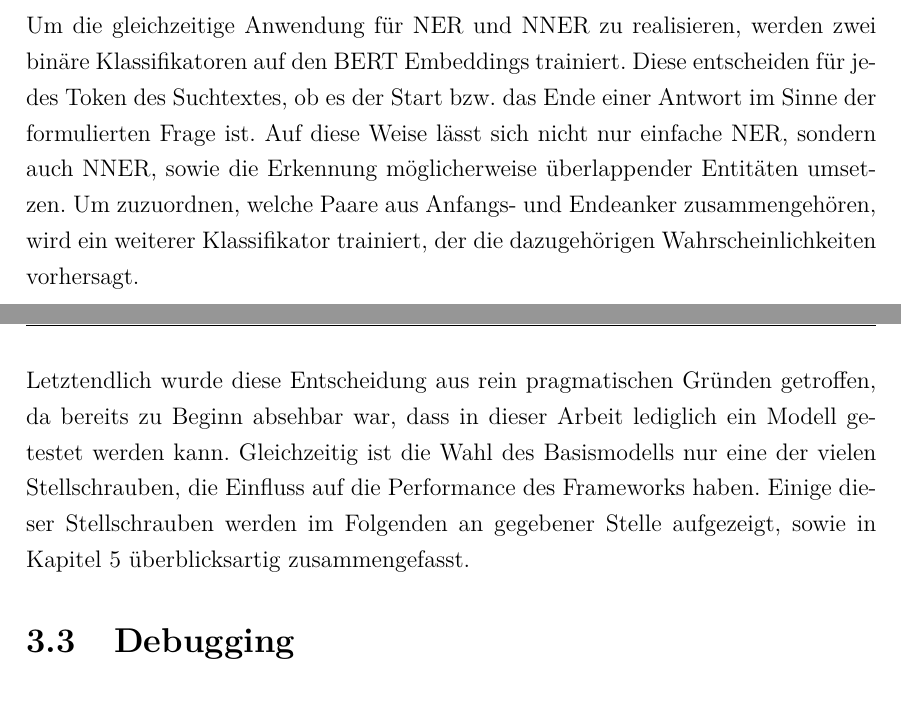
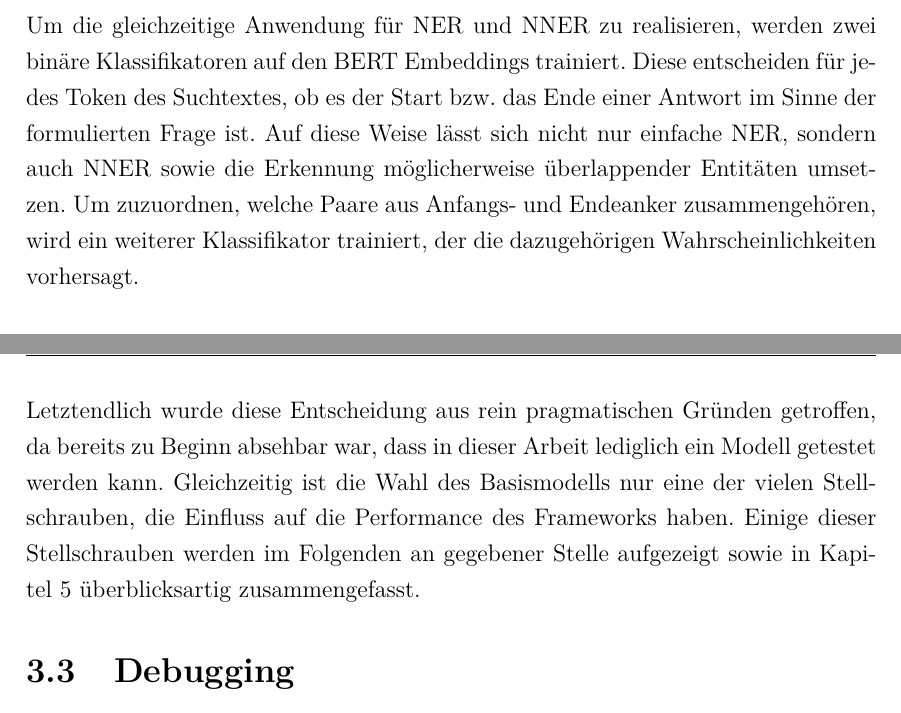
Before and after one commit to thielenf/nlp-ha, a LaTeX document (maindoc.tex, which reads src/hauptteil.tex): two parts of pages 2 and 5 of 13, joined at a grey line, cut so that both start at the same text. Compiled offline with pdfLaTeX.

Commit message:
fix commas

```diff
--- a/src/hauptteil.tex
+++ b/src/hauptteil.tex
@@ -13,7 +13,7 @@
 
 \Citeauthor{li2019unified} setzen ihren einheitlichen Ansatz um, indem sie die Aufgaben NER und NNER als Ausprägungen der Machine Reading Comprehension (MRC) interpretieren. Die Problemstellung der Extraktion von Personennamen wird also als eine Frage-Antwort-Aufgabe formuliert, bei der als Antwort auf die Frage \emph{\textquote{Welche Person wird im Text erwähnt?}} eine oder mehrere Strecken des Eingabetextes mittels Start- und Endeankern markiert werden, die die Antworten enthalten. Analog kann für beliebige weitere Klassen verfahren werden. Als Basis für die Implementierung wird das BERT-Modell \parencite{devlin2019bert} verwendet. Da BERT zum Training zwei separate Textsequenzen als Eingabe erwartet, können zum Zwecke des (N)NER-Trainings Paare aus \textsc{(Frage, Suchtext)} verwendet werden.
 
-Um die gleichzeitige Anwendung für NER und NNER zu realisieren, werden zwei binäre Klassifikatoren auf den BERT Embeddings trainiert. Diese entscheiden für jedes Token des Suchtextes, ob es der Start bzw. das Ende einer Antwort im Sinne der formulierten Frage ist. Auf diese Weise lässt sich nicht nur einfache NER, sondern auch NNER, sowie die Erkennung möglicherweise überlappender Entitäten umsetzen. Um zuzuordnen, welche Paare aus Anfangs- und Endeanker zusammengehören, wird ein weiterer Klassifikator trainiert, der die dazugehörigen Wahrscheinlichkeiten vorhersagt.
+Um die gleichzeitige Anwendung für NER und NNER zu realisieren, werden zwei binäre Klassifikatoren auf den BERT Embeddings trainiert. Diese entscheiden für jedes Token des Suchtextes, ob es der Start bzw. das Ende einer Antwort im Sinne der formulierten Frage ist. Auf diese Weise lässt sich nicht nur einfache NER, sondern auch NNER sowie die Erkennung möglicherweise überlappender Entitäten umsetzen. Um zuzuordnen, welche Paare aus Anfangs- und Endeanker zusammengehören, wird ein weiterer Klassifikator trainiert, der die dazugehörigen Wahrscheinlichkeiten vorhersagt.
 
 %% ==============================
 \section{Datenaufbereitung}
@@ -73,7 +73,7 @@ Mit Europeana Newspapers \parencite{europeana} wurde ein weiteres Korpus in Betr
 %% ==============================
 \label{ch:Training:sec:DeutschBERT}
 
-Während meine früheren Arbeiten auf \verb|bert-base-german-cased| \parencite{bert-base-german-cased} basierten, fiel in dieser Arbeit die Entscheidung für das modernere \verb|gbert-base| \parencite{gbert}, das mit einer deutlich besseren Performance beworben wird. Letztendlich wurde diese Entscheidung aus rein pragmatischen Gründen getroffen, da bereits zu Beginn absehbar war, dass in dieser Arbeit lediglich ein Modell getestet werden kann. Gleichzeitig ist die Wahl des Basismodells nur eine der vielen Stellschrauben, die Einfluss auf die Performance des Frameworks haben. Einige dieser Stellschrauben werden im Folgenden an gegebener Stelle aufgezeigt, sowie in \autoref{ch:Ausblick} überblicksartig zusammengefasst.
+Während meine früheren Arbeiten auf \verb|bert-base-german-cased| \parencite{bert-base-german-cased} basierten, fiel in dieser Arbeit die Entscheidung für das modernere \verb|gbert-base| \parencite{gbert}, das mit einer deutlich besseren Performance beworben wird. Letztendlich wurde diese Entscheidung aus rein pragmatischen Gründen getroffen, da bereits zu Beginn absehbar war, dass in dieser Arbeit lediglich ein Modell getestet werden kann. Gleichzeitig ist die Wahl des Basismodells nur eine der vielen Stellschrauben, die Einfluss auf die Performance des Frameworks haben. Einige dieser Stellschrauben werden im Folgenden an gegebener Stelle aufgezeigt sowie in \autoref{ch:Ausblick} überblicksartig zusammengefasst.
 
 
 %% ==============================
```
Also changed, not shown: src/hauptteil.tex (2 more changed lines).
